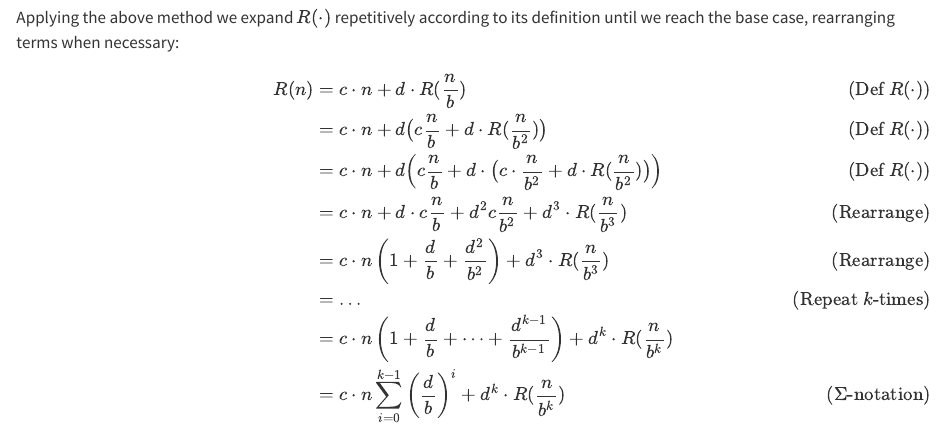
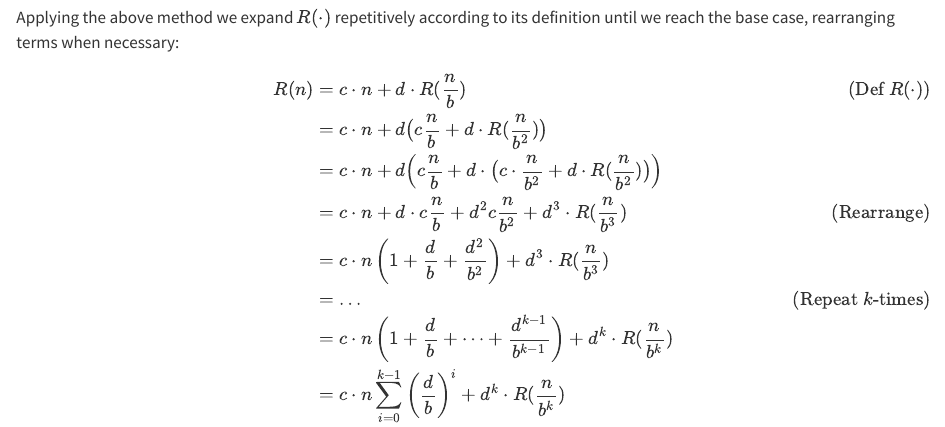
Before and after one commit to igor-dimi/alda-notes-ss24, a Quarto document (02-intro/02-analysis.qmd): the page in a window 1100 px wide, from 600 px down. Rendered offline with R 4.5, knitr and Pandoc in place of Quarto, with nearby package versions.

Commit message:
recurrence relation minor change

```diff
--- a/02-intro/02-analysis.qmd
+++ b/02-intro/02-analysis.qmd
@@ -42,13 +42,13 @@ the base case, rearranging terms when necessary:
 
 \begin{align*}
     R(n) &= c\cdot n + d\cdot R(\frac{n}{b}) \tag{Def $R(\cdot)$} \\
-         &= c\cdot n + d\bigl(c\frac{n}{b} + d\cdot R(\frac{n}{b^2})\bigr) \tag{Def $R(\cdot)$} \\
-         &= c\cdot n + d\Bigl(c\frac{n}{b} + d\cdot \bigl(c\cdot \frac{n}{b^2} + d\cdot R(\frac{n}{b^2})\bigr)\Bigr) \tag{Def $R(\cdot)$} \\
+         &= c\cdot n + d\bigl(c\frac{n}{b} + d\cdot R(\frac{n}{b^2})\bigr)  \\
+         &= c\cdot n + d\Bigl(c\frac{n}{b} + d\cdot \bigl(c\cdot \frac{n}{b^2} + d\cdot R(\frac{n}{b^2})\bigr)\Bigr)  \\
          &= c\cdot n + d\cdot c\frac{n}{b} + d^2c\frac{n}{b^2} + d^3\cdot R(\frac{n}{b^3}) \tag{Rearrange} \\
-         &= c\cdot n \left(1 + \frac{d}{b} + \frac{d^2}{b^2}\right) + d^3\cdot R(\frac{n}{b^3}) \tag{Rearrange} \\
+         &= c\cdot n \left(1 + \frac{d}{b} + \frac{d^2}{b^2}\right) + d^3\cdot R(\frac{n}{b^3}) \\
          &= \dots \tag{Repeat $k$-times} \\
          &= c\cdot n\left(1 + \frac{d}{b} + \dots + \frac{d^{k - 1}}{b^{k - 1}}\right) + d^k \cdot R(\frac{n}{b^k}) \\
-         &= c\cdot n \sum_{i = 0}^{k - 1}\left(\frac{d}{b}\right)^i + d^k \cdot R(\frac{n}{b^k}) \tag{$\Sigma$-notation} \\
+         &= c\cdot n \sum_{i = 0}^{k - 1}\left(\frac{d}{b}\right)^i + d^k \cdot R(\frac{n}{b^k}) \\
          &= c\cdot n \sum_{i = 0}^{k - 1}\left(\frac{d}{b}\right)^i + d^k \cdot R(1) \tag{Ass $\frac{n}{b^k} = 1$} \\
          &= c\cdot n \sum_{i = 0}^{k - 1}\left(\frac{d}{b}\right)^i + a\cdot d^k \tag{Def $R(1)$}
 \end{align*}
```
